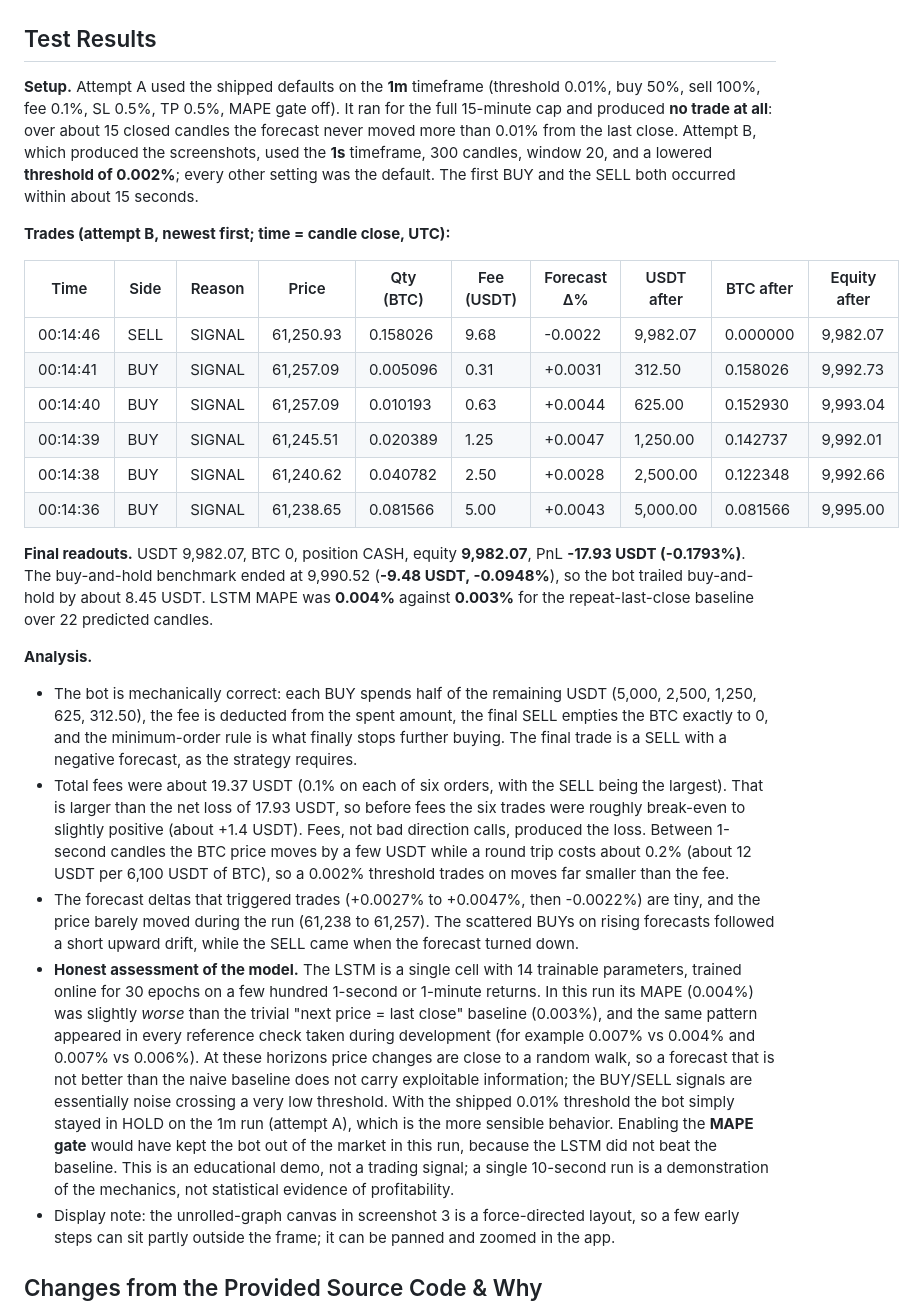
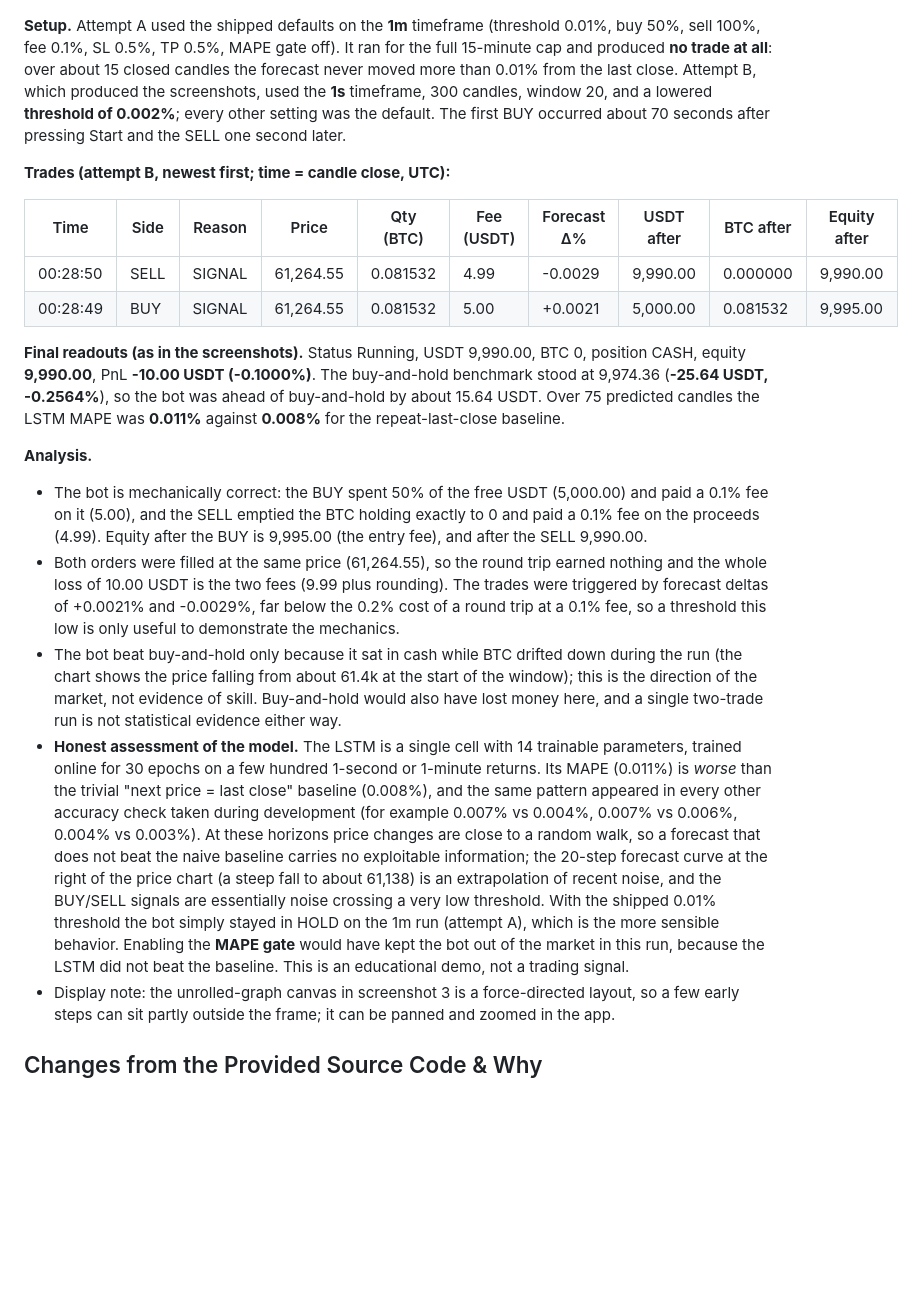
Before and after one commit to MirkoLouis/ITD105, a Markdown page: lstm-trading-bot/README.md, the part around one of its changes. GitHub-like rendering; blank space fills up the shorter version.

```diff
--- a/lstm-trading-bot/README.md
+++ b/lstm-trading-bot/README.md
@@ -77,28 +77,22 @@ Screenshots were produced by an automated headless Chromium run (fresh browser p
 
 Initial state: ![Initial state](screenshots/0_Initial.png)
 
-## Test Results
-
-**Setup.** Attempt A used the shipped defaults on the **1m** timeframe (threshold 0.01%, buy 50%, sell 100%, fee 0.1%, SL 0.5%, TP 0.5%, MAPE gate off). It ran for the full 15-minute cap and produced **no trade at all**: over about 15 closed candles the forecast never moved more than 0.01% from the last close. Attempt B, which produced the screenshots, used the **1s** timeframe, 300 candles, window 20, and a lowered **threshold of 0.002%**; every other setting was the default. The first BUY and the SELL both occurred within about 15 seconds.
+**Setup.** Attempt A used the shipped defaults on the **1m** timeframe (threshold 0.01%, buy 50%, sell 100%, fee 0.1%, SL 0.5%, TP 0.5%, MAPE gate off). It ran for the full 15-minute cap and produced **no trade at all**: over about 15 closed candles the forecast never moved more than 0.01% from the last close. Attempt B, which produced the screenshots, used the **1s** timeframe, 300 candles, window 20, and a lowered **threshold of 0.002%**; every other setting was the default. The first BUY occurred about 70 seconds after pressing Start and the SELL one second later.
 
 **Trades (attempt B, newest first; time = candle close, UTC):**
 
 | Time | Side | Reason | Price | Qty (BTC) | Fee (USDT) | Forecast Δ% | USDT after | BTC after | Equity after |
 |---|---|---|---|---|---|---|---|---|---|
-| 00:14:46 | SELL | SIGNAL | 61,250.93 | 0.158026 | 9.68 | -0.0022 | 9,982.07 | 0.000000 | 9,982.07 |
-| 00:14:41 | BUY | SIGNAL | 61,257.09 | 0.005096 | 0.31 | +0.0031 | 312.50 | 0.158026 | 9,992.73 |
-| 00:14:40 | BUY | SIGNAL | 61,257.09 | 0.010193 | 0.63 | +0.0044 | 625.00 | 0.152930 | 9,993.04 |
-| 00:14:39 | BUY | SIGNAL | 61,245.51 | 0.020389 | 1.25 | +0.0047 | 1,250.00 | 0.142737 | 9,992.01 |
-| 00:14:38 | BUY | SIGNAL | 61,240.62 | 0.040782 | 2.50 | +0.0028 | 2,500.00 | 0.122348 | 9,992.66 |
-| 00:14:36 | BUY | SIGNAL | 61,238.65 | 0.081566 | 5.00 | +0.0043 | 5,000.00 | 0.081566 | 9,995.00 |
+| 00:28:50 | SELL | SIGNAL | 61,264.55 | 0.081532 | 4.99 | -0.0029 | 9,990.00 | 0.000000 | 9,990.00 |
+| 00:28:49 | BUY | SIGNAL | 61,264.55 | 0.081532 | 5.00 | +0.0021 | 5,000.00 | 0.081532 | 9,995.00 |
 
-**Final readouts.** USDT 9,982.07, BTC 0, position CASH, equity **9,982.07**, PnL **-17.93 USDT (-0.1793%)**. The buy-and-hold benchmark ended at 9,990.52 (**-9.48 USDT, -0.0948%**), so the bot trailed buy-and-hold by about 8.45 USDT. LSTM MAPE was **0.004%** against **0.003%** for the repeat-last-close baseline over 22 predicted candles.
+**Final readouts (as in the screenshots).** Status Running, USDT 9,990.00, BTC 0, position CASH, equity **9,990.00**, PnL **-10.00 USDT (-0.1000%)**. The buy-and-hold benchmark stood at 9,974.36 (**-25.64 USDT, -0.2564%**), so the bot was ahead of buy-and-hold by about 15.64 USDT. Over 75 predicted candles the LSTM MAPE was **0.011%** against **0.008%** for the repeat-last-close baseline.
 
 **Analysis.**
-- The bot is mechanically correct: each BUY spends half of the remaining USDT (5,000, 2,500, 1,250, 625, 312.50), the fee is deducted from the spent amount, the final SELL empties the BTC exactly to 0, and the minimum-order rule is what finally stops further buying. The final trade is a SELL with a negative forecast, as the strategy requires.
-- Total fees were about 19.37 USDT (0.1% on each of six orders, with the SELL being the largest). That is larger than the net loss of 17.93 USDT, so before fees the six trades were roughly break-even to slightly positive (about +1.4 USDT). Fees, not bad direction calls, produced the loss. Between 1-second candles the BTC price moves by a few USDT while a round trip costs about 0.2% (about 12 USDT per 6,100 USDT of BTC), so a 0.002% threshold trades on moves far smaller than the fee.
-- The forecast deltas that triggered trades (+0.0027% to +0.0047%, then -0.0022%) are tiny, and the price barely moved during the run (61,238 to 61,257). The scattered BUYs on rising forecasts followed a short upward drift, while the SELL came when the forecast turned down.
-- **Honest assessment of the model.** The LSTM is a single cell with 14 trainable parameters, trained online for 30 epochs on a few hundred 1-second or 1-minute returns. In this run its MAPE (0.004%) was slightly *worse* than the trivial "next price = last close" baseline (0.003%), and the same pattern appeared in every reference check taken during development (for example 0.007% vs 0.004% and 0.007% vs 0.006%). At these horizons price changes are close to a random walk, so a forecast that is not better than the naive baseline does not carry exploitable information; the BUY/SELL signals are essentially noise crossing a very low threshold. With the shipped 0.01% threshold the bot simply stayed in HOLD on the 1m run (attempt A), which is the more sensible behavior. Enabling the **MAPE gate** would have kept the bot out of the market in this run, because the LSTM did not beat the baseline. This is an educational demo, not a trading signal; a single 10-second run is a demonstration of the mechanics, not statistical evidence of profitability.
+- The bot is mechanically correct: the BUY spent 50% of the free USDT (5,000.00) and paid a 0.1% fee on it (5.00), and the SELL emptied the BTC holding exactly to 0 and paid a 0.1% fee on the proceeds (4.99). Equity after the BUY is 9,995.00 (the entry fee), and after the SELL 9,990.00.
+- Both orders were filled at the same price (61,264.55), so the round trip earned nothing and the whole loss of 10.00 USDT is the two fees (9.99 plus rounding). The trades were triggered by forecast deltas of +0.0021% and -0.0029%, far below the 0.2% cost of a round trip at a 0.1% fee, so a threshold this low is only useful to demonstrate the mechanics.
+- The bot beat buy-and-hold only because it sat in cash while BTC drifted down during the run (the chart shows the price falling from about 61.4k at the start of the window); this is the direction of the market, not evidence of skill. Buy-and-hold would also have lost money here, and a single two-trade run is not statistical evidence either way.
+- **Honest assessment of the model.** The LSTM is a single cell with 14 trainable parameters, trained online for 30 epochs on a few hundred 1-second or 1-minute returns. Its MAPE (0.011%) is *worse* than the trivial "next price = last close" baseline (0.008%), and the same pattern appeared in every other accuracy check taken during development (for example 0.007% vs 0.004%, 0.007% vs 0.006%, 0.004% vs 0.003%). At these horizons price changes are close to a random walk, so a forecast that does not beat the naive baseline carries no exploitable information; the 20-step forecast curve at the right of the price chart (a steep fall to about 61,138) is an extrapolation of recent noise, and the BUY/SELL signals are essentially noise crossing a very low threshold. With the shipped 0.01% threshold the bot simply stayed in HOLD on the 1m run (attempt A), which is the more sensible behavior. Enabling the **MAPE gate** would have kept the bot out of the market in this run, because the LSTM did not beat the baseline. This is an educational demo, not a trading signal.
 - Display note: the unrolled-graph canvas in screenshot 3 is a force-directed layout, so a few early steps can sit partly outside the frame; it can be panned and zoomed in the app.
 
 ## Changes from the Provided Source Code & Why
```
Also changed, not shown: other parts of lstm-trading-bot/README.md (+3 -3 lines), lstm-trading-bot/screenshots/1_Account.png, lstm-trading-bot/screenshots/2_TradeLog.png, lstm-trading-bot/screenshots/3_ForecastNetwork.png.
